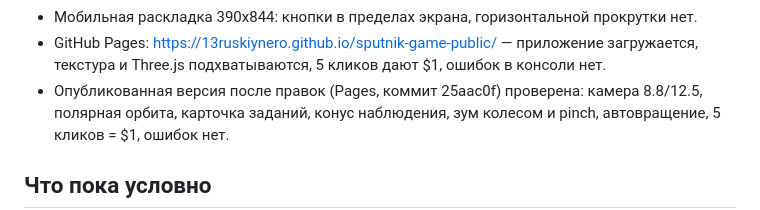
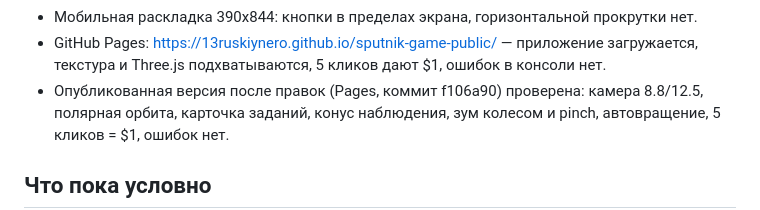
Before and after one commit to 13ruskiynero/sputnik-game-public, a Markdown page: docs/STATUS.md, the part around the change. GitHub-like rendering.

Commit message:
mirror: 2026-10-17T20:31Z

```diff
--- a/docs/STATUS.md
+++ b/docs/STATUS.md
@@ -118,7 +118,7 @@ viewport 1280x800 и 390x844. Отдельно проверена сборка G
 - GitHub Pages: https://13ruskiynero.github.io/sputnik-game-public/ —
   приложение загружается, текстура и Three.js подхватываются, 5 кликов дают $1,
   ошибок в консоли нет.
-- Опубликованная версия после правок (Pages, коммит 25aac0f) проверена:
+- Опубликованная версия после правок (Pages, коммит f106a90) проверена:
   камера 8.8/12.5, полярная орбита, карточка заданий, конус наблюдения,
   зум колесом и pinch, автовращение, 5 кликов = $1, ошибок нет.
 
```
